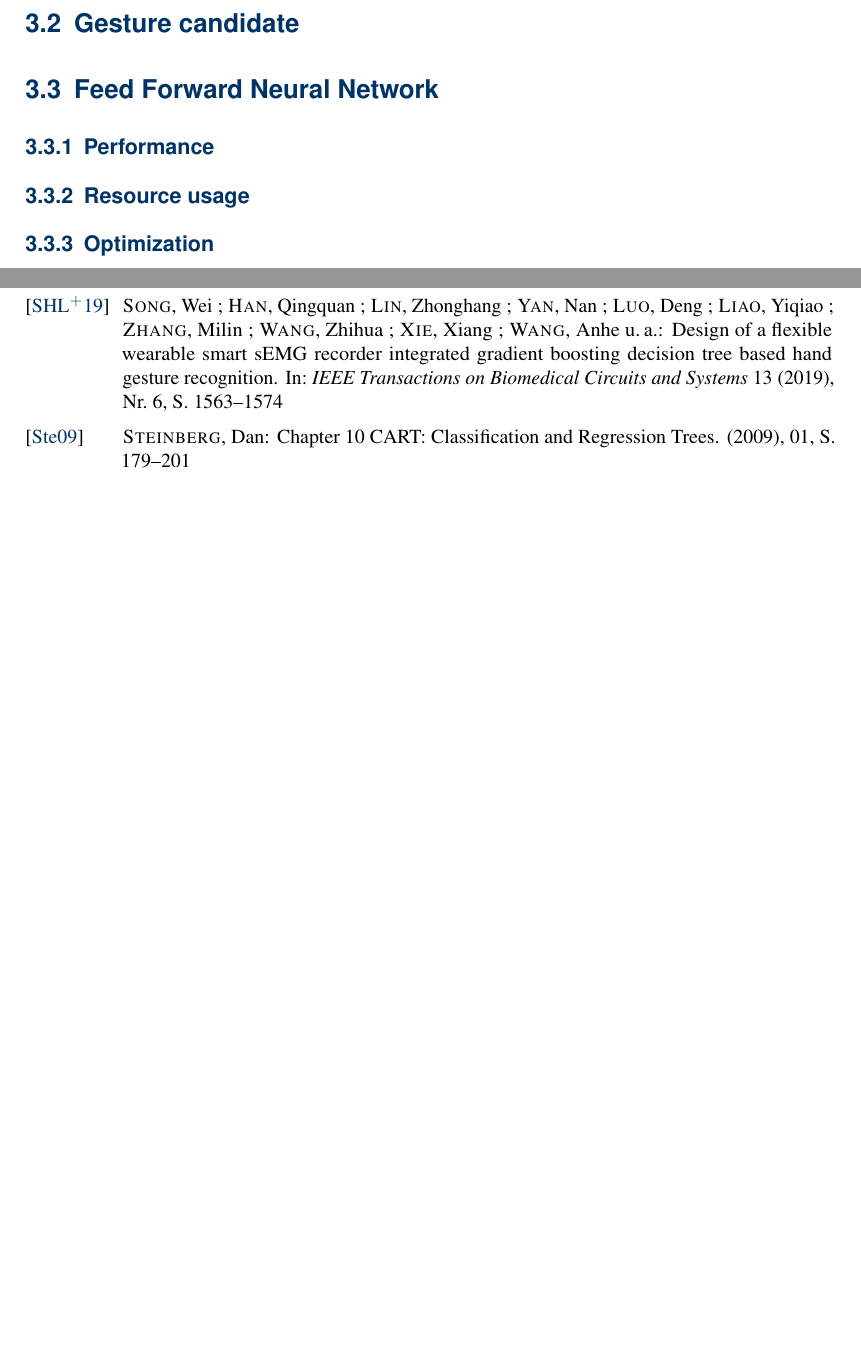
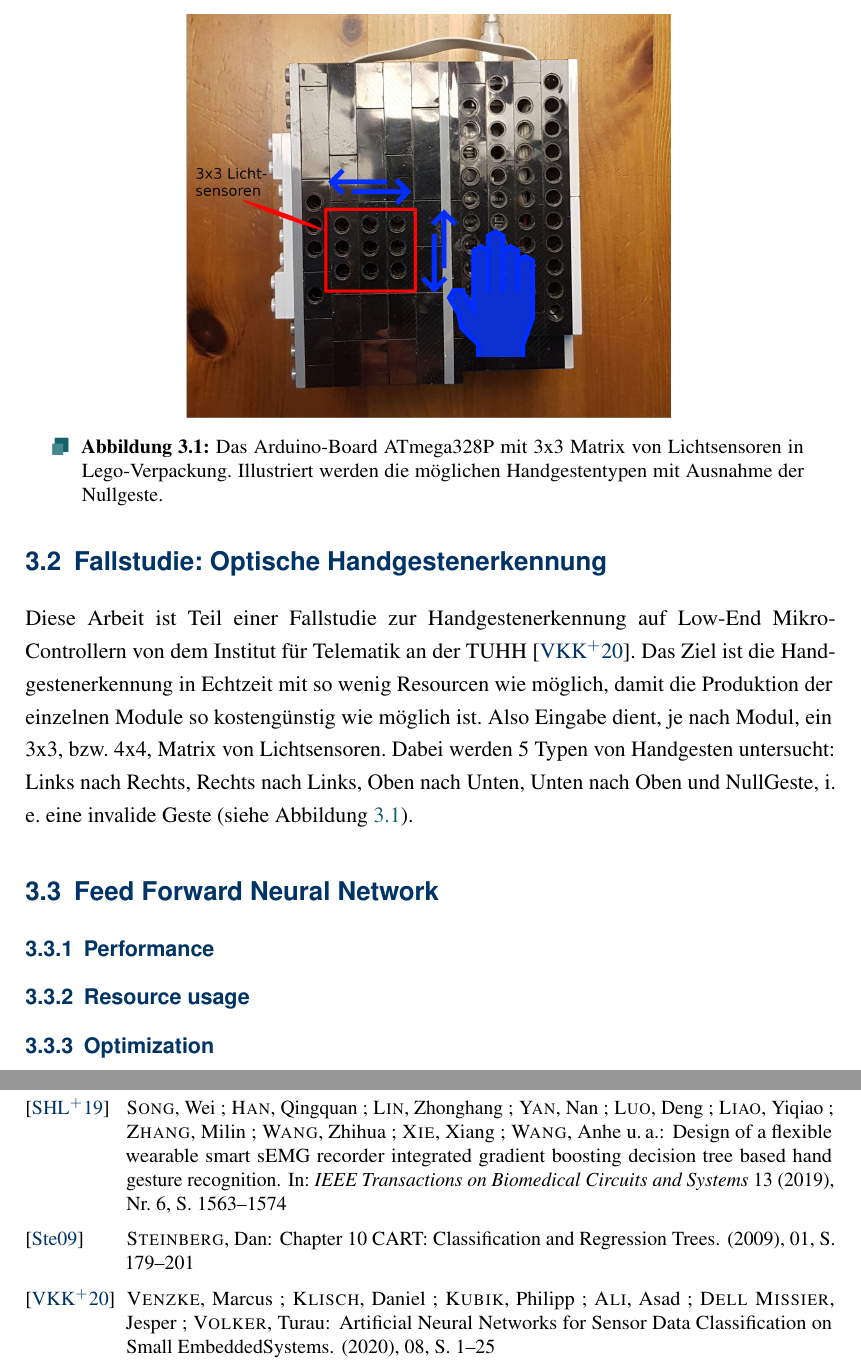
Before and after one commit to Geigerkind/decision-tree-based-hand-gesture-recognition, a LaTeX thesis (thesis/thesis.tex, which reads thesis/chapter/state_of_the_art/gesture_candidate/gesture_candidate.tex): two parts of pages 12 and 22 of 23, joined at a grey line, cut at the place of the change, the shorter picture padded with empty space. The pictures show the PDF file thesis/thesis.pdf that the author committed with the source.

Commit message:
Intro Fallstudie optische handgestenerkennung

```diff
--- a/thesis/chapter/state_of_the_art/gesture_candidate/gesture_candidate.tex
+++ b/thesis/chapter/state_of_the_art/gesture_candidate/gesture_candidate.tex
@@ -1 +1,10 @@
-\section{Gesture candidate}
+\section{Fallstudie: Optische Handgestenerkennung}
+\begin{figure}
+    \centering
+    \includegraphics[width=0.6\linewidth]{images/arduino_ex.png}
+    \caption{Das Arduino-Board ATmega328P mit 3x3 Matrix von Lichtsensoren in Lego-Verpackung. Illustriert werden die möglichen Handgestentypen mit Ausnahme der Nullgeste.}
+    \label{fig:arduino_ex}
+\end{figure}
+Diese Arbeit ist Teil einer Fallstudie zur Handgestenerkennung auf Low-End Mikro-Controllern von dem Institut für Telematik an der TUHH \cite{venzkeArticle}. Das Ziel ist die Handgestenerkennung in Echtzeit mit so wenig
+Resourcen wie möglich, damit die Produktion der einzelnen Module so kostengünstig wie möglich ist. Also Eingabe dient, je nach Modul, ein 3x3, bzw. 4x4, Matrix von Lichtsensoren. Dabei werden 5 Typen von Handgesten
+untersucht: Links nach Rechts, Rechts nach Links, Oben nach Unten, Unten nach Oben und NullGeste, i. e. eine invalide Geste (siehe Abbildung \ref{fig:arduino_ex}).
```
Also changed, not shown: thesis/thesis.bib (+8 -0 lines), thesis/images/arduino_ex.png (added), thesis/thesis.pdf, 1 other file.
